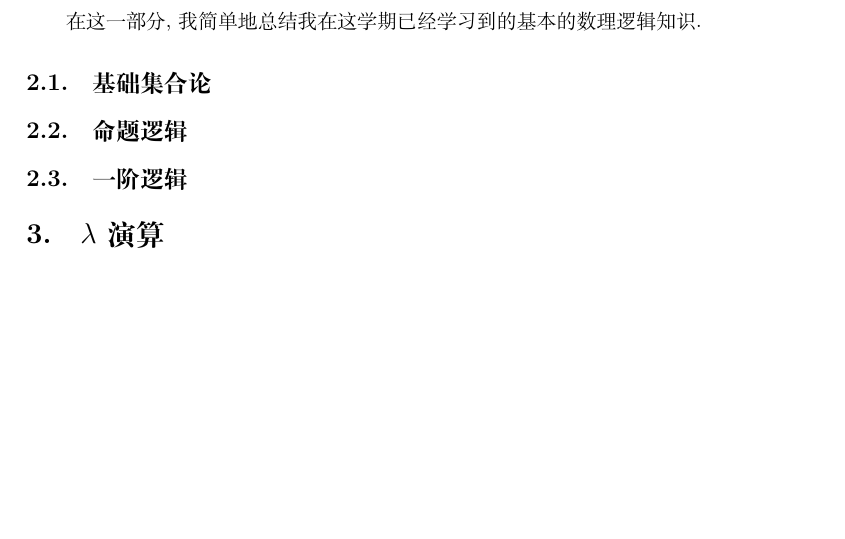
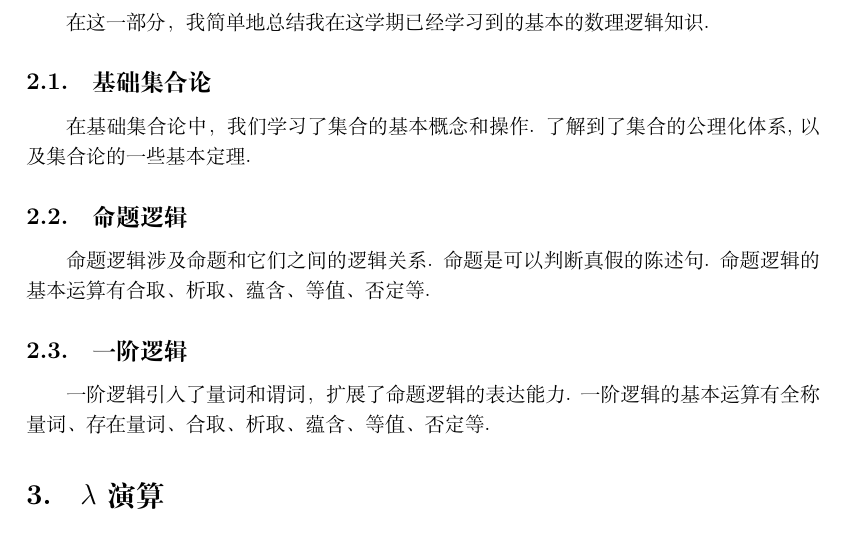
Before and after one commit to wuc9521/Mathematical-Logic-2023, a LaTeX document (main.tex, which reads sections/mathematical-logic.tex): part of page 3 of 8, cut so that both start at the same text, the shorter picture padded with empty space. Compiled offline with XeLaTeX.

Commit message:
finishing mathematical-logic section

```diff
--- a/sections/mathematical-logic.tex
+++ b/sections/mathematical-logic.tex
@@ -1,7 +1,11 @@
 \section{数理逻辑已学知识}
-在这一部分, 我简单地总结我在这学期已经学习到的基本的数理逻辑知识.
+在这一部分，我简单地总结我在这学期已经学习到的基本的数理逻辑知识.
+
 \subsection{基础集合论}
+在基础集合论中，我们学习了集合的基本概念和操作. 了解到了集合的公理化体系, 以及集合论的一些基本定理.
 
 \subsection{命题逻辑}
+命题逻辑涉及命题和它们之间的逻辑关系. 命题是可以判断真假的陈述句. 命题逻辑的基本运算有合取、析取、蕴含、等值、否定等.
 
 \subsection{一阶逻辑}
+一阶逻辑引入了量词和谓词，扩展了命题逻辑的表达能力. 一阶逻辑的基本运算有全称量词、存在量词、合取、析取、蕴含、等值、否定等.
```
Also changed, not shown: main.pdf.
